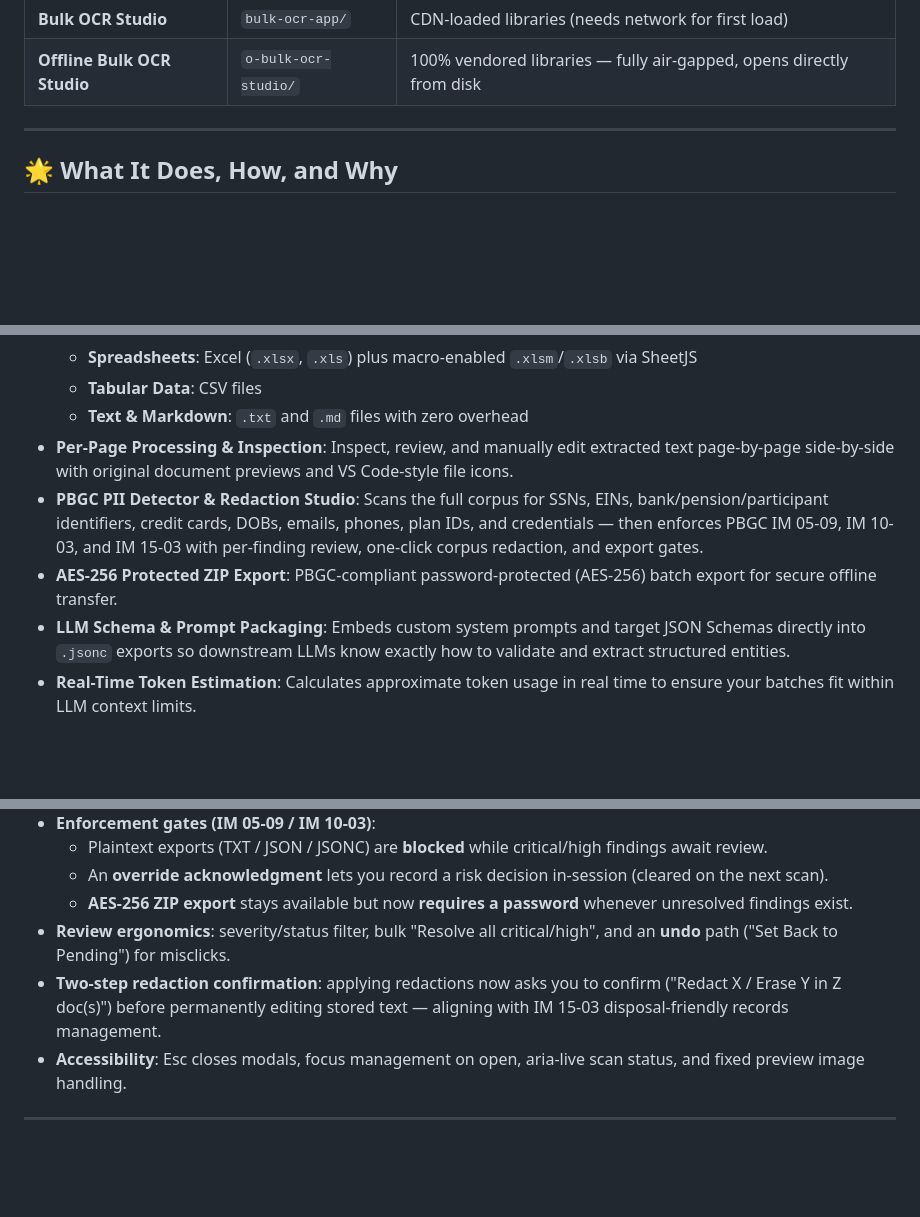
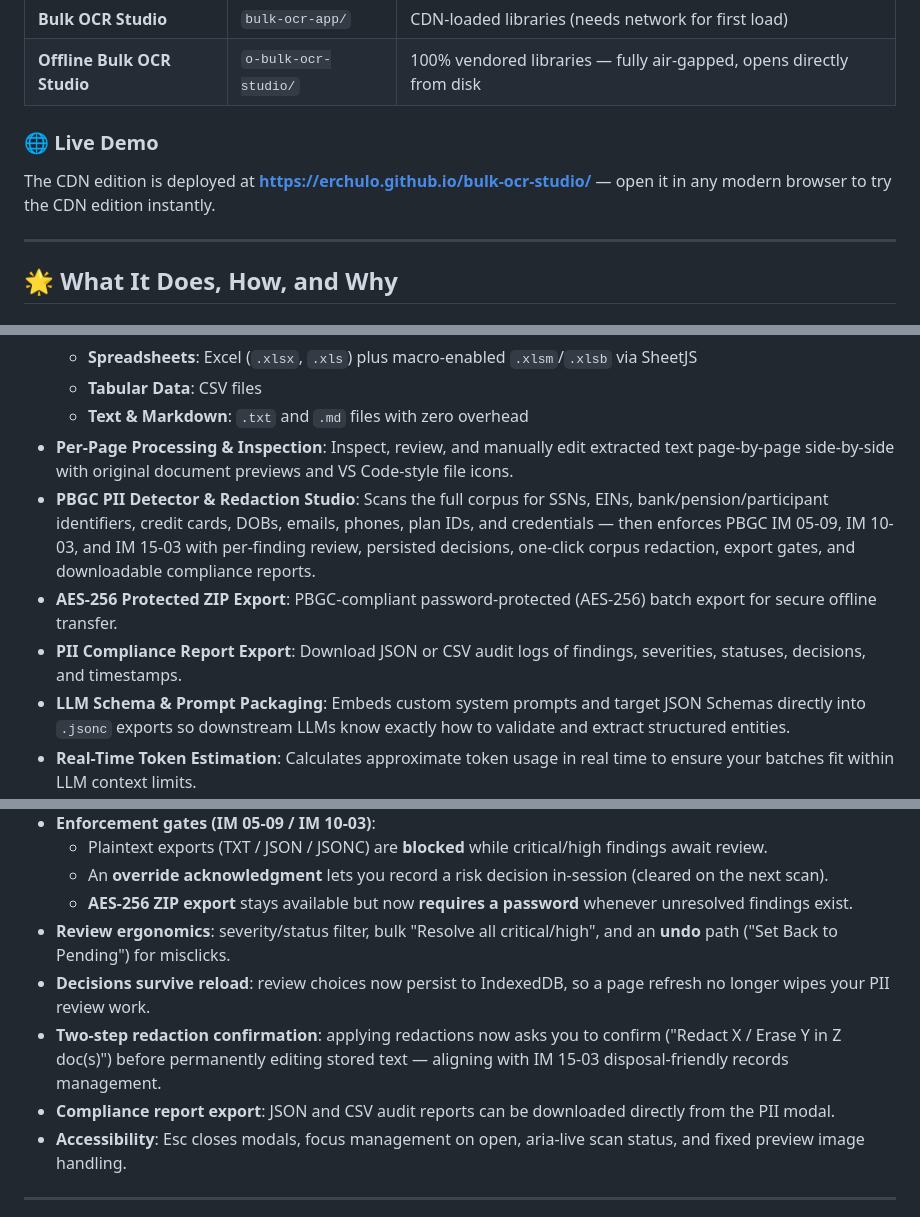
Before and after one commit to ErChulo/bulk-ocr-studio, a Markdown page: README.md, 3 parts joined by grey strips. Rendered like a GitHub page; blank space fills up the shorter version.

Commit message:
Add release polish: favicon, Pages, CI sync guard, persistent PII reviews

```diff
--- a/README.md
+++ b/README.md
@@ -17,6 +18,9 @@ It ships in **two editions**:
 |---|---|---|
 | **Bulk OCR Studio** | `bulk-ocr-app/` | CDN-loaded libraries (needs network for first load) |
 | **Offline Bulk OCR Studio** | `o-bulk-ocr-studio/` | 100% vendored libraries — fully air-gapped, opens directly from disk |
+
+### 🌐 Live Demo
+The CDN edition is deployed at **[https://erchulo.github.io/bulk-ocr-studio/](https://erchulo.github.io/bulk-ocr-studio/)** — open it in any modern browser to try the CDN edition instantly.
 
 ---
 
@@ -31,8 +35,9 @@ It ships in **two editions**:
   * **Tabular Data**: CSV files
   * **Text & Markdown**: `.txt` and `.md` files with zero overhead
 * **Per-Page Processing & Inspection**: Inspect, review, and manually edit extracted text page-by-page side-by-side with original document previews and VS Code-style file icons.
-* **PBGC PII Detector & Redaction Studio**: Scans the full corpus for SSNs, EINs, bank/pension/participant identifiers, credit cards, DOBs, emails, phones, plan IDs, and credentials — then enforces PBGC IM 05-09, IM 10-03, and IM 15-03 with per-finding review, one-click corpus redaction, and export gates.
+* **PBGC PII Detector & Redaction Studio**: Scans the full corpus for SSNs, EINs, bank/pension/participant identifiers, credit cards, DOBs, emails, phones, plan IDs, and credentials — then enforces PBGC IM 05-09, IM 10-03, and IM 15-03 with per-finding review, persisted decisions, one-click corpus redaction, export gates, and downloadable compliance reports.
 * **AES-256 Protected ZIP Export**: PBGC-compliant password-protected (AES-256) batch export for secure offline transfer.
+* **PII Compliance Report Export**: Download JSON or CSV audit logs of findings, severities, statuses, decisions, and timestamps.
 * **LLM Schema & Prompt Packaging**: Embeds custom system prompts and target JSON Schemas directly into `.jsonc` exports so downstream LLMs know exactly how to validate and extract structured entities.
 * **Real-Time Token Estimation**: Calculates approximate token usage in real time to ensure your batches fit within LLM context limits.
 * **Acrobat-Style Low-Confidence Review Wizard**: Flags uncertain OCR words with a visual context-image crop and inline correction.
@@ -59,7 +64,9 @@ A built-in detector surfaces PII across the corpus with per-finding severity, ma
   * An **override acknowledgment** lets you record a risk decision in-session (cleared on the next scan).
   * **AES-256 ZIP export** stays available but now **requires a password** whenever unresolved findings exist.
 * **Review ergonomics**: severity/status filter, bulk "Resolve all critical/high", and an **undo** path ("Set Back to Pending") for misclicks.
+* **Decisions survive reload**: review choices now persist to IndexedDB, so a page refresh no longer wipes your PII review work.
 * **Two-step redaction confirmation**: applying redactions now asks you to confirm ("Redact X / Erase Y in Z doc(s)") before permanently editing stored text — aligning with IM 15-03 disposal-friendly records management.
+* **Compliance report export**: JSON and CSV audit reports can be downloaded directly from the PII modal.
 * **Accessibility**: Esc closes modals, focus management on open, aria-live scan status, and fixed preview image handling.
 
 ---
```
Also changed, not shown: other parts of README.md (+13 -2 lines), pii-modal-empty.png (added), pii-modal-results.png (added), 5 other files.
